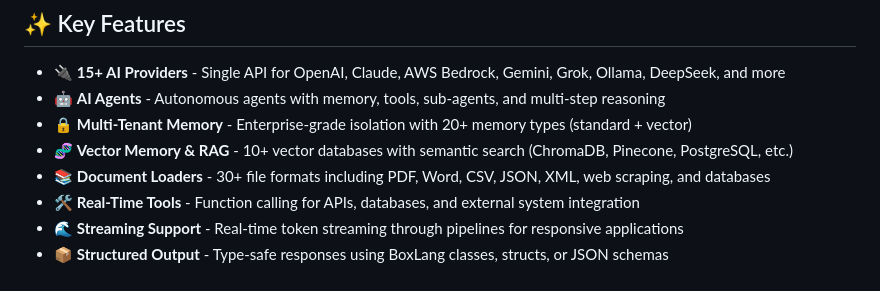
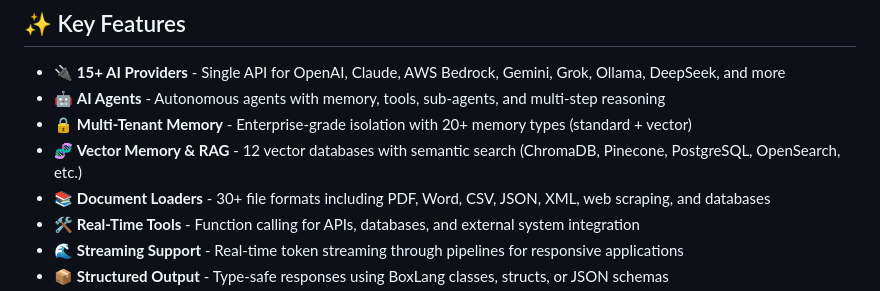
Before and after one commit to ortus-boxlang/bx-ai, a Markdown page: readme.md, the part around the change. GitHub-like rendering.

Commit message:
open search added

```diff
--- a/readme.md
+++ b/readme.md
@@ -32,7 +32,7 @@ Welcome to the **BoxLang AI Module** 🚀 The official AI library for BoxLang th
 - 🔌 **15+ AI Providers** - Single API for OpenAI, Claude, AWS Bedrock, Gemini, Grok, Ollama, DeepSeek, and more
 - 🤖 **AI Agents** - Autonomous agents with memory, tools, sub-agents, and multi-step reasoning
 - 🔒 **Multi-Tenant Memory** - Enterprise-grade isolation with 20+ memory types (standard + vector)
-- 🧬 **Vector Memory & RAG** - 10+ vector databases with semantic search (ChromaDB, Pinecone, PostgreSQL, etc.)
+- 🧬 **Vector Memory & RAG** - 12 vector databases with semantic search (ChromaDB, Pinecone, PostgreSQL, OpenSearch, etc.)
 - 📚 **Document Loaders** - 30+ file formats including PDF, Word, CSV, JSON, XML, web scraping, and databases
 - 🛠️ **Real-Time Tools** - Function calling for APIs, databases, and external system integration
 - 🌊 **Streaming Support** - Real-time token streaming through pipelines for responsive applications
```
